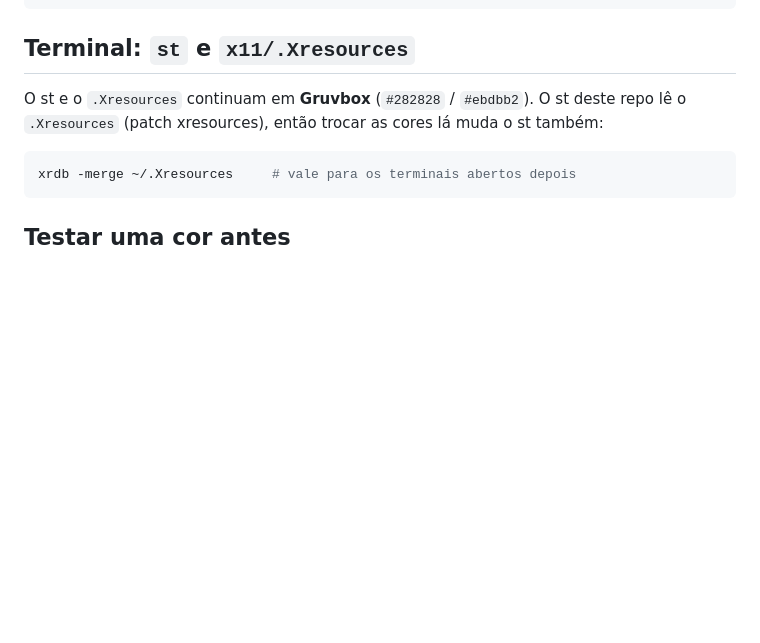
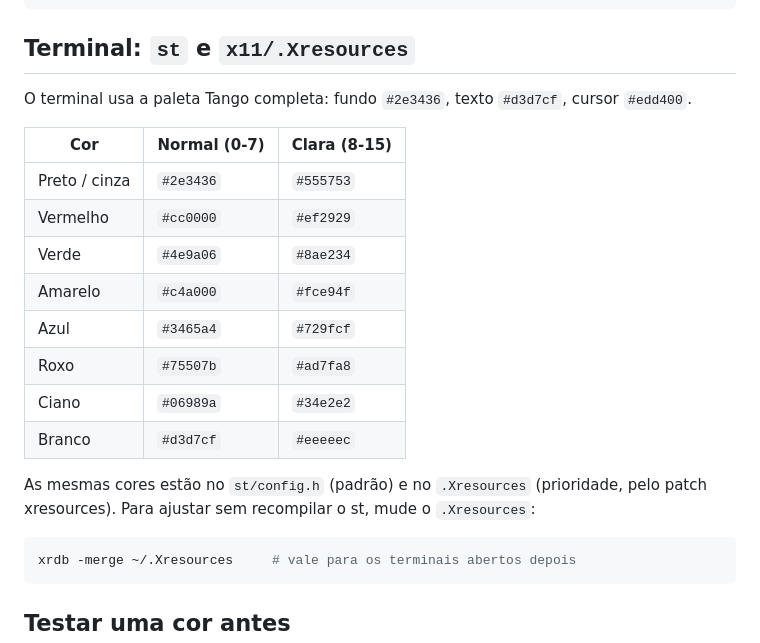
Before and after one commit to snake-outerheaven/dwm-config, a Markdown page: CORES.md, the part around the change. GitHub-like rendering; blank space fills up the shorter version.

Commit message:
Move st and .Xresources to the Tango palette
The terminal now uses the full Tango palette (#2e3436 background,
#d3d7cf text, #edd400 cursor) in both st/config.h and .Xresources,
so the whole setup is Tango yellow. CORES.md lists the 16 colours
and the st diff in patches/ is regenerated.

Co-Authored-By: Claude Opus 5.5 <noreply@anthropic.com>

````diff
--- a/CORES.md
+++ b/CORES.md
@@ -63,8 +63,21 @@ xsetroot -solid "#2e3436"     # aparece se não houver ~/.fehbg
 
 ## Terminal: `st` e `x11/.Xresources`
 
-O st e o `.Xresources` continuam em **Gruvbox** (`#282828` / `#ebdbb2`). O st deste repo lê o `.Xresources`
-(patch xresources), então trocar as cores lá muda o st também:
+O terminal usa a paleta Tango completa: fundo `#2e3436`, texto `#d3d7cf`, cursor `#edd400`.
+
+| Cor | Normal (0-7) | Clara (8-15) |
+|---|---|---|
+| Preto / cinza | `#2e3436` | `#555753` |
+| Vermelho | `#cc0000` | `#ef2929` |
+| Verde | `#4e9a06` | `#8ae234` |
+| Amarelo | `#c4a000` | `#fce94f` |
+| Azul | `#3465a4` | `#729fcf` |
+| Roxo | `#75507b` | `#ad7fa8` |
+| Ciano | `#06989a` | `#34e2e2` |
+| Branco | `#d3d7cf` | `#eeeeec` |
+
+As mesmas cores estão no `st/config.h` (padrão) e no `.Xresources` (prioridade, pelo patch xresources).
+Para ajustar sem recompilar o st, mude o `.Xresources`:
 
 ```sh
 xrdb -merge ~/.Xresources     # vale para os terminais abertos depois
````
Also changed, not shown: README.md (+1 -1 lines), patches/README.md (+1 -1 lines), docs/st.png, 5 other files.
